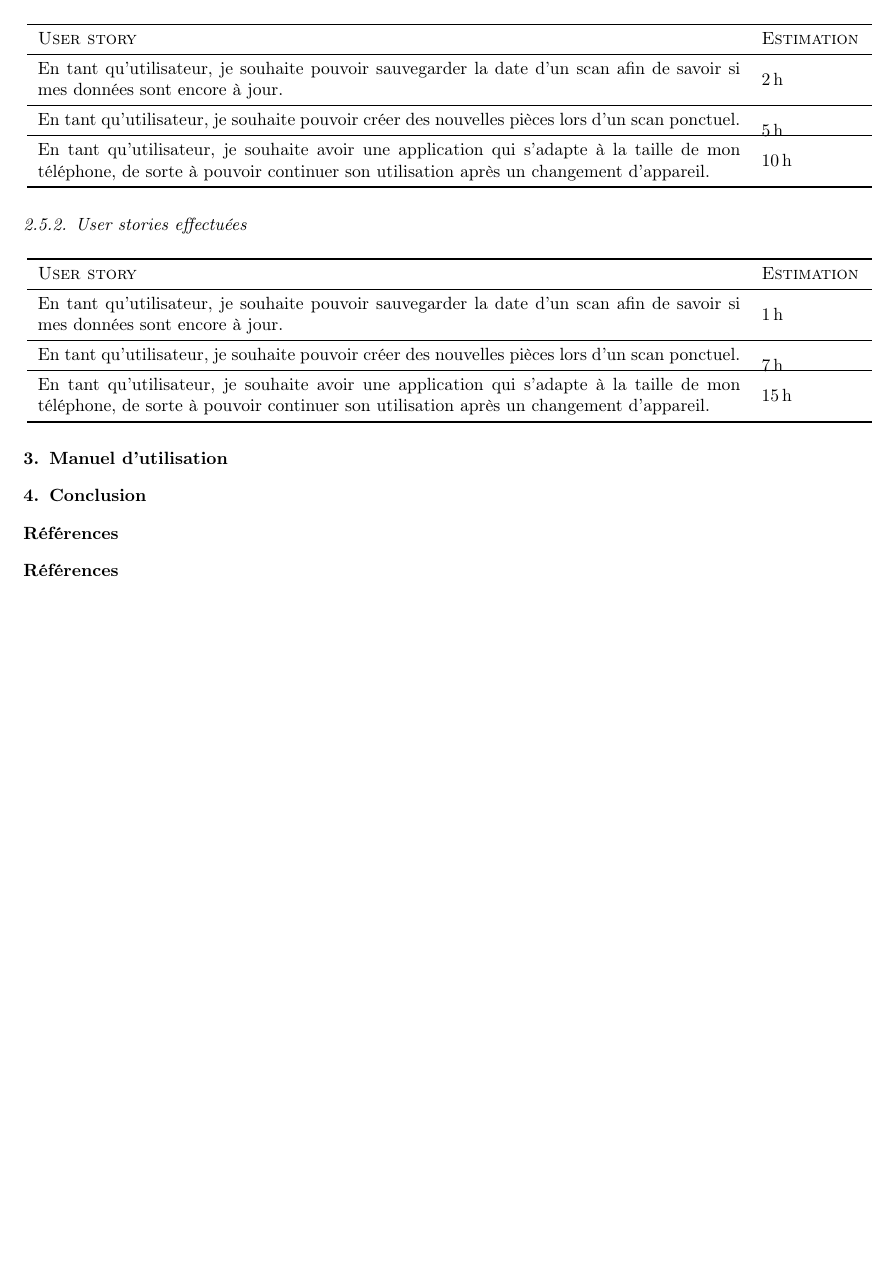
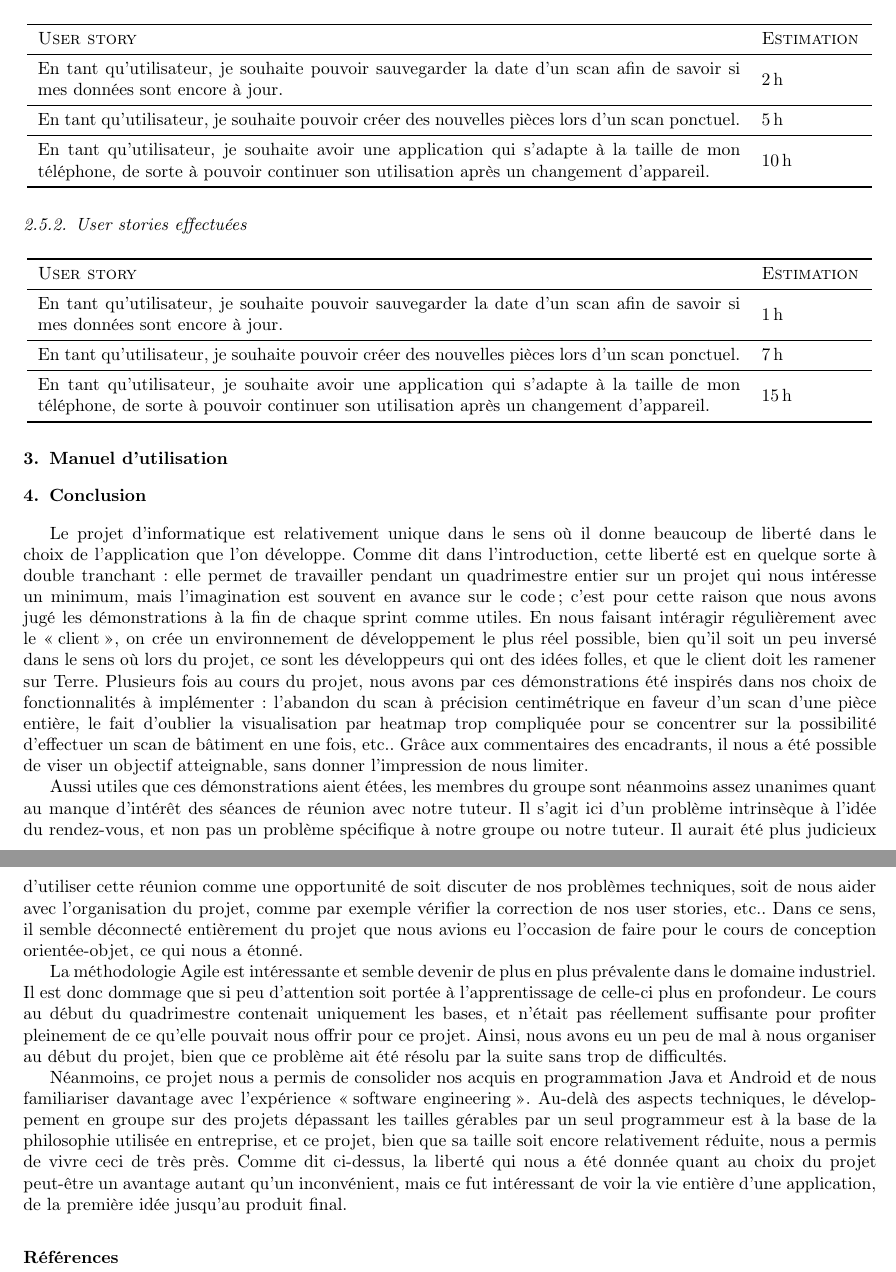
Before and after one commit to Peiffap/GridFlare, a LaTeX paper (report/gridflare-report.tex): part of page 4 of 4 before the commit and two parts of pages 4 and 5 of 5 after it, the two joined at a grey line, cut so that both start at the same text, the shorter picture padded with empty space. Compiled offline with pdfLaTeX.

Commit message:
:memo: Add conclusion to report

```diff
--- a/report/gridflare-report.tex
+++ b/report/gridflare-report.tex
@@ -286,7 +286,7 @@ Cette idée fut également abandonné rapidement en raison de sa complexité dé
 	\midrule
 	En tant qu'utilisateur, je souhaite pouvoir sauvegarder la date d'un scan afin de savoir si mes données sont encore à jour. & \est{2}\\
 	\midrule
-	En tant qu'utilisateur, je souhaite pouvoir créer des nouvelles pièces lors d'un scan ponctuel. & \est{5}\\
+	En tant qu'utilisateur, je souhaite pouvoir créer des nouvelles pièces lors d'un scan ponctuel. & \estbis{5}\\
 	\midrule
 	En tant qu'utilisateur, je souhaite avoir une application qui s'adapte à la taille de mon téléphone, de sorte à pouvoir continuer son utilisation après un changement d'appareil. & \est{10}\\
 	\bottomrule
@@ -302,7 +302,7 @@ Cette idée fut également abandonné rapidement en raison de sa complexité dé
 	\midrule
 	En tant qu'utilisateur, je souhaite pouvoir sauvegarder la date d'un scan afin de savoir si mes données sont encore à jour. & \est{1}\\
 	\midrule
-	En tant qu'utilisateur, je souhaite pouvoir créer des nouvelles pièces lors d'un scan ponctuel. & \est{7}\\
+	En tant qu'utilisateur, je souhaite pouvoir créer des nouvelles pièces lors d'un scan ponctuel. & \estbis{7}\\
 	\midrule
 	En tant qu'utilisateur, je souhaite avoir une application qui s'adapte à la taille de mon téléphone, de sorte à pouvoir continuer son utilisation après un changement d'appareil. & \est{15}\\
 	\bottomrule
@@ -310,9 +310,27 @@ Cette idée fut également abandonné rapidement en raison de sa complexité dé
 \end{table}
 
 \section{Manuel d'utilisation}
+
 \section{Conclusion}
+Le projet d'informatique est relativement unique dans le sens où il donne beaucoup de liberté dans le choix de l'application que l'on développe.
+Comme dit dans l'introduction, cette liberté est en quelque sorte à double tranchant: elle permet de travailler pendant un quadrimestre entier sur un projet qui nous intéresse un minimum, mais l'imagination est souvent en avance sur le code; c'est pour cette raison que nous avons jugé les démonstrations à la fin de chaque sprint comme utiles.
+En nous faisant intéragir régulièrement avec le \og client\fg, on crée un environnement de développement le plus réel possible, bien qu'il soit un peu inversé dans le sens où lors du projet, ce sont les développeurs qui ont des idées folles, et que le client doit les ramener sur Terre.
+Plusieurs fois au cours du projet, nous avons par ces démonstrations été inspirés dans nos choix de fonctionnalités à implémenter: l'abandon du scan à précision centimétrique en faveur d'un scan d'une pièce entière, le fait d'oublier la visualisation par heatmap trop compliquée pour se concentrer sur la possibilité d'effectuer un scan de bâtiment en une fois, etc..
+Grâce aux commentaires des encadrants, il nous a été possible de viser un objectif atteignable, sans donner l'impression de nous limiter.
 
-\section*{Références}
+Aussi utiles que ces démonstrations aient étées, les membres du groupe sont néanmoins assez unanimes quant au manque d'intérêt des séances de réunion avec notre tuteur.
+Il s'agit ici d'un problème intrinsèque à l'idée du rendez-vous, et non pas un problème spécifique à notre groupe ou notre tuteur.
+Il aurait été plus judicieux d'utiliser cette réunion comme une opportunité de soit discuter de nos problèmes techniques, soit de nous aider avec l'organisation du projet, comme par exemple vérifier la correction de nos user stories, etc..
+Dans ce sens, il semble déconnecté entièrement du projet que nous avions eu l'occasion de faire pour le cours de conception orientée-objet, ce qui nous a étonné.
+
+La méthodologie Agile est intéressante et semble devenir de plus en plus prévalente dans le domaine industriel.
+Il est donc dommage que si peu d'attention soit portée à l'apprentissage de celle-ci plus en profondeur.
+Le cours au début du quadrimestre contenait uniquement les bases, et n'était pas réellement suffisante pour profiter pleinement de ce qu'elle pouvait nous offrir pour ce projet.
+Ainsi, nous avons eu un peu de mal à nous organiser au début du projet, bien que ce problème ait été résolu par la suite sans trop de difficultés.
+
+Néanmoins, ce projet nous a permis de consolider nos acquis en programmation Java et Android et de nous familiariser davantage avec l'expérience \og software engineering \fg.
+Au-delà des aspects techniques, le développement en groupe sur des projets dépassant les tailles gérables par un seul programmeur est à la base de la philosophie utilisée en entreprise, et ce projet, bien que sa taille soit encore relativement réduite, nous a permis de vivre ceci de très près.
+Comme dit ci-dessus, la liberté qui nous a été donnée quant au choix du projet peut-être un avantage autant qu'un inconvénient, mais ce fut intéressant de voir la vie entière d'une application, de la première idée jusqu'au produit final.
 
 \bibliography{gridflare-ref}
 \bibliographystyle{elsarticle-harv}\biboptions{authoryear}
```
Also changed, not shown: report/gridflare-report.pdf.
